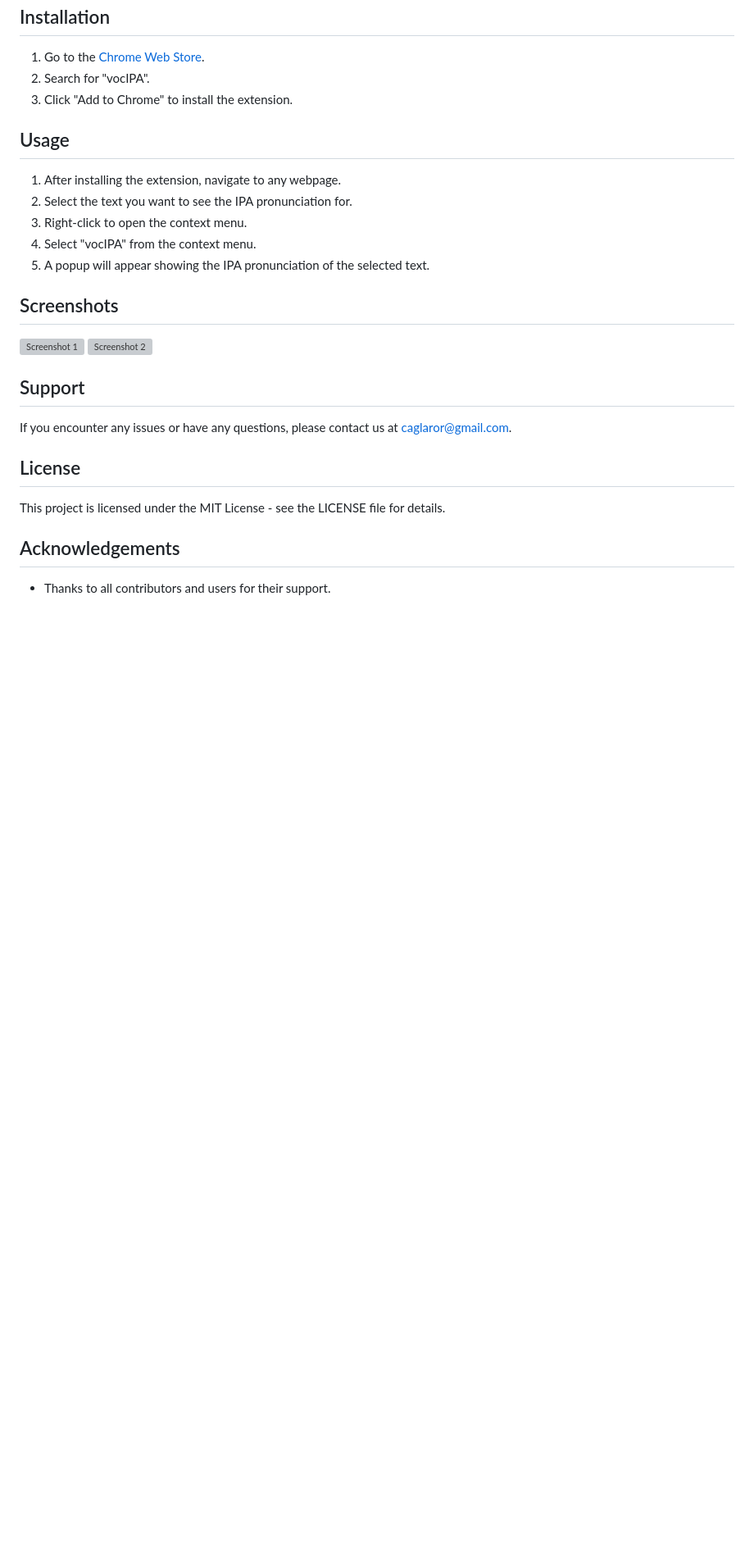
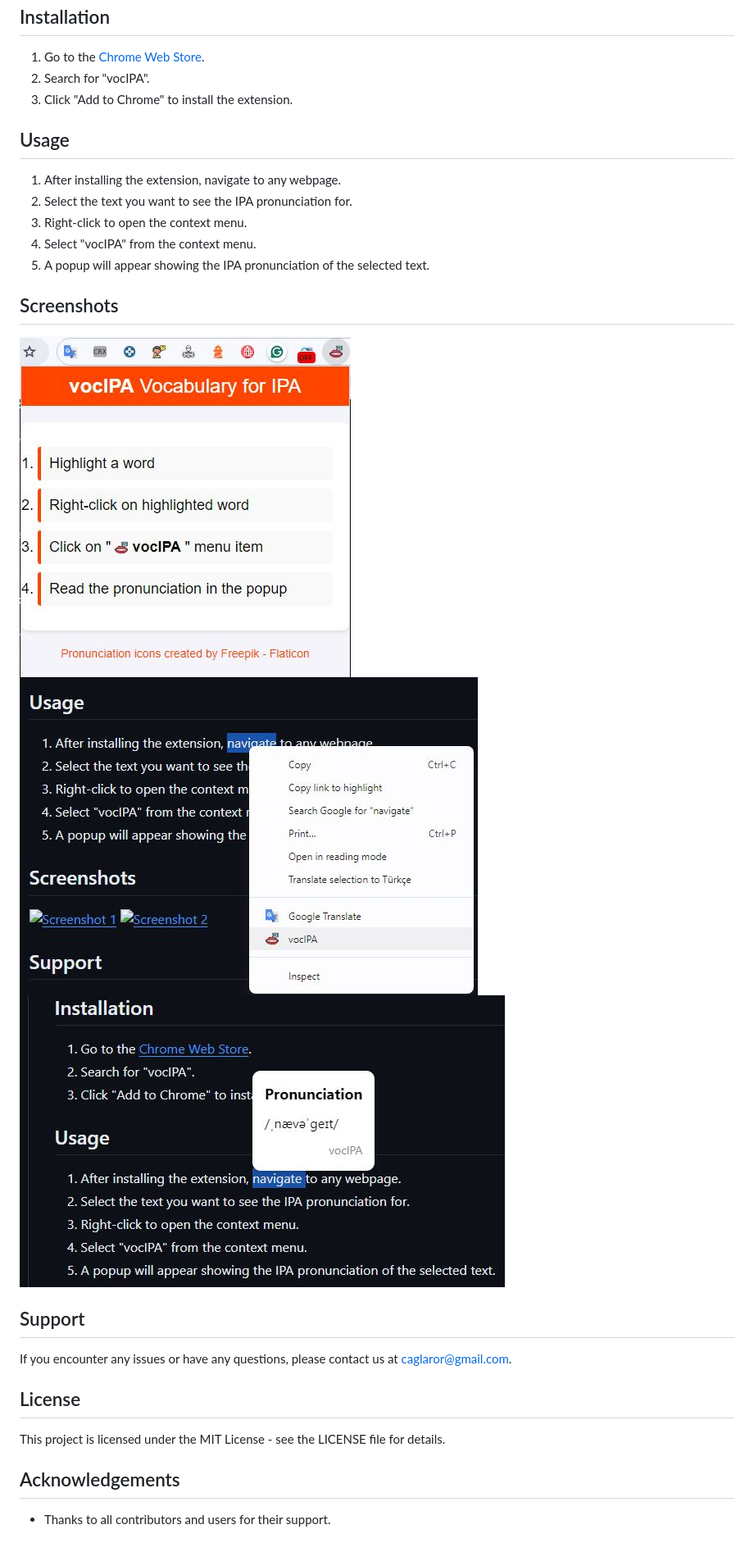
Before and after one commit to caglarorhan/phonetic-portal, a Markdown page: readme.md, the part around the change. Shown: that part at 82% size. Drawn GitHub-style; pictures changed too: img/ss-1.JPG (added), img/ss-2.JPG (added), img/ss-3.JPG (added); blank space fills up the shorter version; grey boxes are pictures that could not be loaded.

Commit message:
add screen shots

```diff
--- a/readme.md
+++ b/readme.md
@@ -21,8 +21,9 @@ The **vocIPA** Chrome extension allows users to view the International Phonetic
 5. A popup will appear showing the IPA pronunciation of the selected text.
 
 ## Screenshots
-![Screenshot 1](path/to/screenshot1.png)
-![Screenshot 2](path/to/screenshot2.png)
+![Screenshot 1](./img/ss-1.JPG)
+![Screenshot 2](./img/ss-2.JPG)
+![Screenshot 3](./img/ss-3.JPG)
 
 ## Support
 If you encounter any issues or have any questions, please contact us at [caglaror@gmail.com](mailto:caglaror@gmail.com).
```
